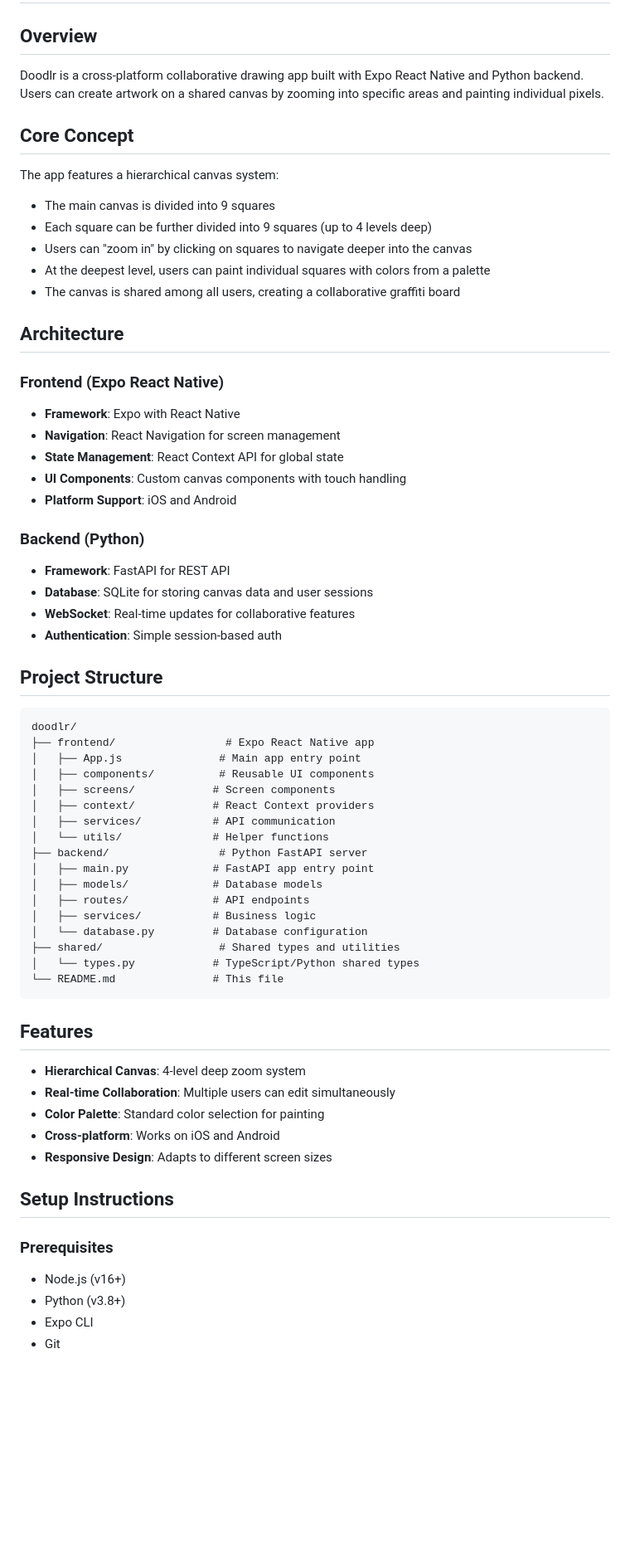
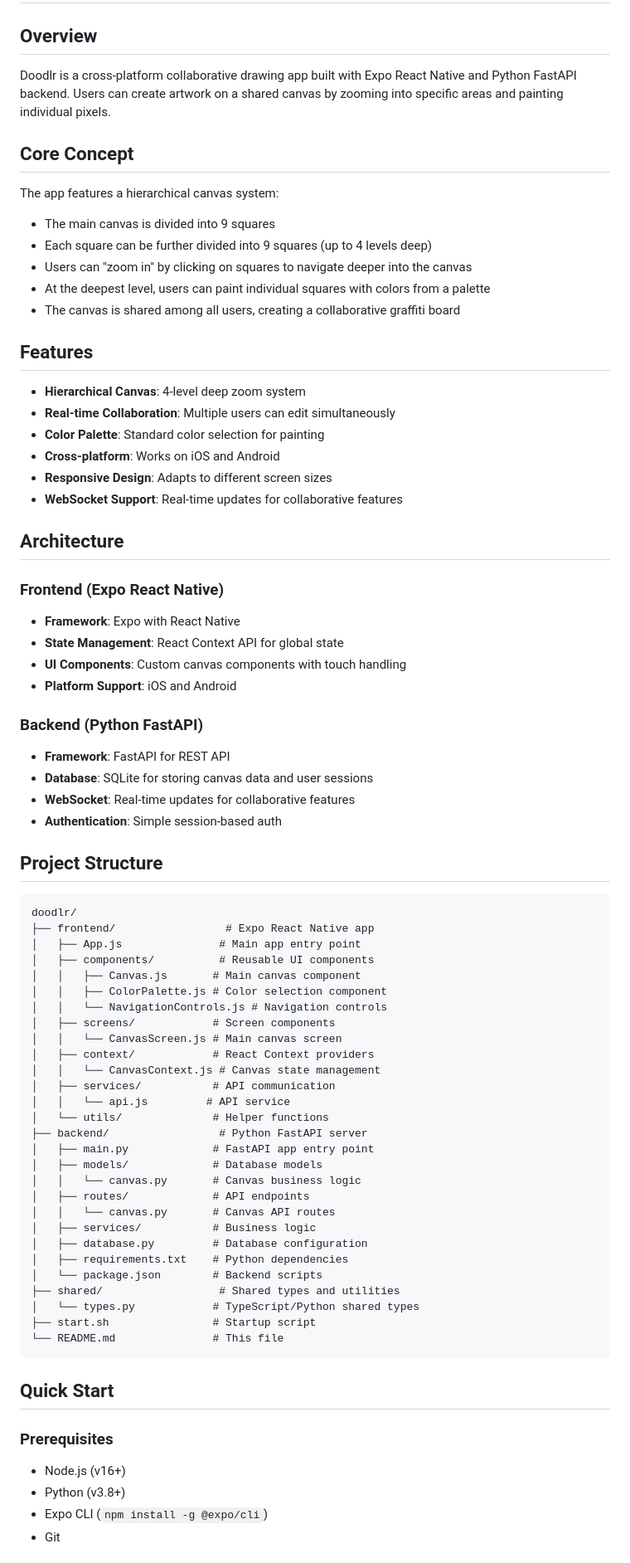
Before and after one commit to 151henry151/doodlr-pro, a Markdown page: README.md, the part around the change printed below. Shown: that part at 83% size. Drawn GitHub-style; blank space fills up the shorter version.

````diff
--- a/README.md
+++ b/README.md
@@ -2,7 +2,7 @@
 
 ## Overview
 
-Doodlr is a cross-platform collaborative drawing app built with Expo React Native and Python backend. Users can create artwork on a shared canvas by zooming into specific areas and painting individual pixels.
+Doodlr is a cross-platform collaborative drawing app built with Expo React Native and Python FastAPI backend. Users can create artwork on a shared canvas by zooming into specific areas and painting individual pixels.
 
 ## Core Concept
 
@@ -13,16 +13,24 @@ The app features a hierarchical canvas system:
 - At the deepest level, users can paint individual squares with colors from a palette
 - The canvas is shared among all users, creating a collaborative graffiti board
 
+## Features
+
+- **Hierarchical Canvas**: 4-level deep zoom system
+- **Real-time Collaboration**: Multiple users can edit simultaneously
+- **Color Palette**: Standard color selection for painting
+- **Cross-platform**: Works on iOS and Android
+- **Responsive Design**: Adapts to different screen sizes
+- **WebSocket Support**: Real-time updates for collaborative features
+
 ## Architecture
 
 ### Frontend (Expo React Native)
 - **Framework**: Expo with React Native
-- **Navigation**: React Navigation for screen management
 - **State Management**: React Context API for global state
 - **UI Components**: Custom canvas components with touch handling
 - **Platform Support**: iOS and Android
 
-### Backend (Python)
+### Backend (Python FastAPI)
 - **Framework**: FastAPI for REST API
 - **Database**: SQLite for storing canvas data and user sessions
 - **WebSocket**: Real-time updates for collaborative features
@@ -35,34 +43,37 @@ doodlr/
 ├── frontend/                 # Expo React Native app
 │   ├── App.js               # Main app entry point
 │   ├── components/          # Reusable UI components
+│   │   ├── Canvas.js       # Main canvas component
+│   │   ├── ColorPalette.js # Color selection component
+│   │   └── NavigationControls.js # Navigation controls
 │   ├── screens/            # Screen components
+│   │   └── CanvasScreen.js # Main canvas screen
 │   ├── context/            # React Context providers
+│   │   └── CanvasContext.js # Canvas state management
 │   ├── services/           # API communication
+│   │   └── api.js         # API service
 │   └── utils/              # Helper functions
 ├── backend/                 # Python FastAPI server
 │   ├── main.py             # FastAPI app entry point
 │   ├── models/             # Database models
+│   │   └── canvas.py       # Canvas business logic
 │   ├── routes/             # API endpoints
+│   │   └── canvas.py       # Canvas API routes
 │   ├── services/           # Business logic
-│   └── database.py         # Database configuration
+│   ├── database.py         # Database configuration
+│   ├── requirements.txt    # Python dependencies
+│   └── package.json        # Backend scripts
 ├── shared/                  # Shared types and utilities
 │   └── types.py            # TypeScript/Python shared types
+├── start.sh                # Startup script
 └── README.md               # This file
 ```
 
-## Features
-
-- **Hierarchical Canvas**: 4-level deep zoom system
-- **Real-time Collaboration**: Multiple users can edit simultaneously
-- **Color Palette**: Standard color selection for painting
-- **Cross-platform**: Works on iOS and Android
-- **Responsive Design**: Adapts to different screen sizes
-
-## Setup Instructions
+## Quick Start
 
 ### Prerequisites
 - Node.js (v16+)
 - Python (v3.8+)
-- Expo CLI
+- Expo CLI (`npm install -g @expo/cli`)
 - Git
 
````
Also changed, not shown: other parts of README.md (+110 -15 lines).
